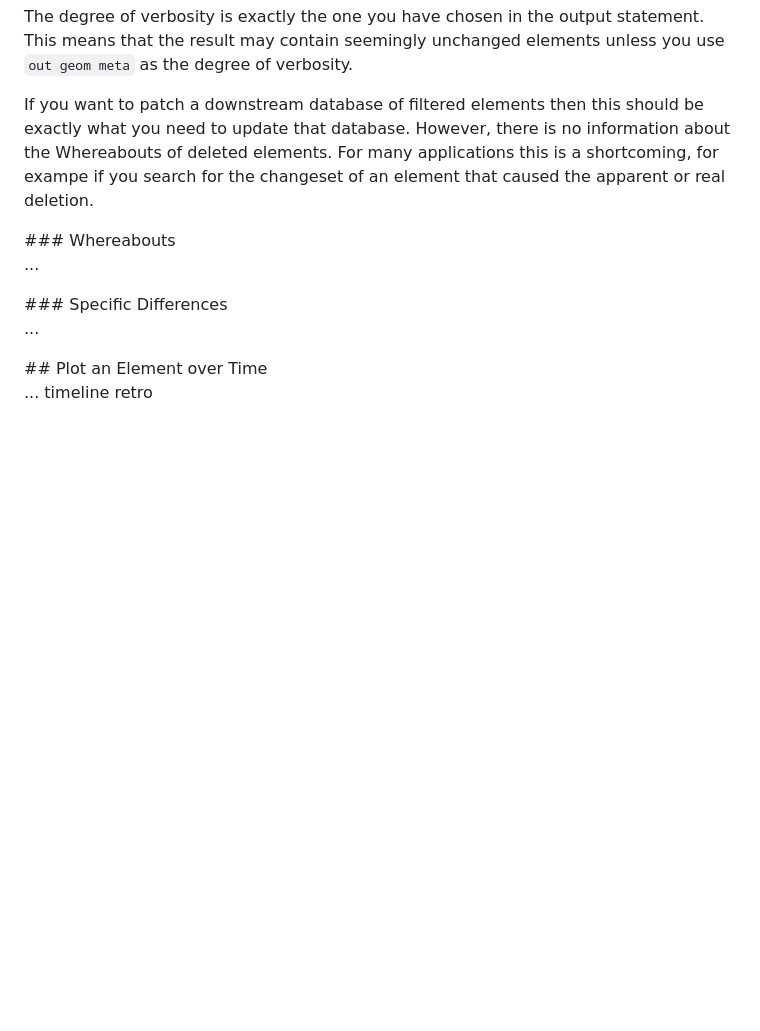
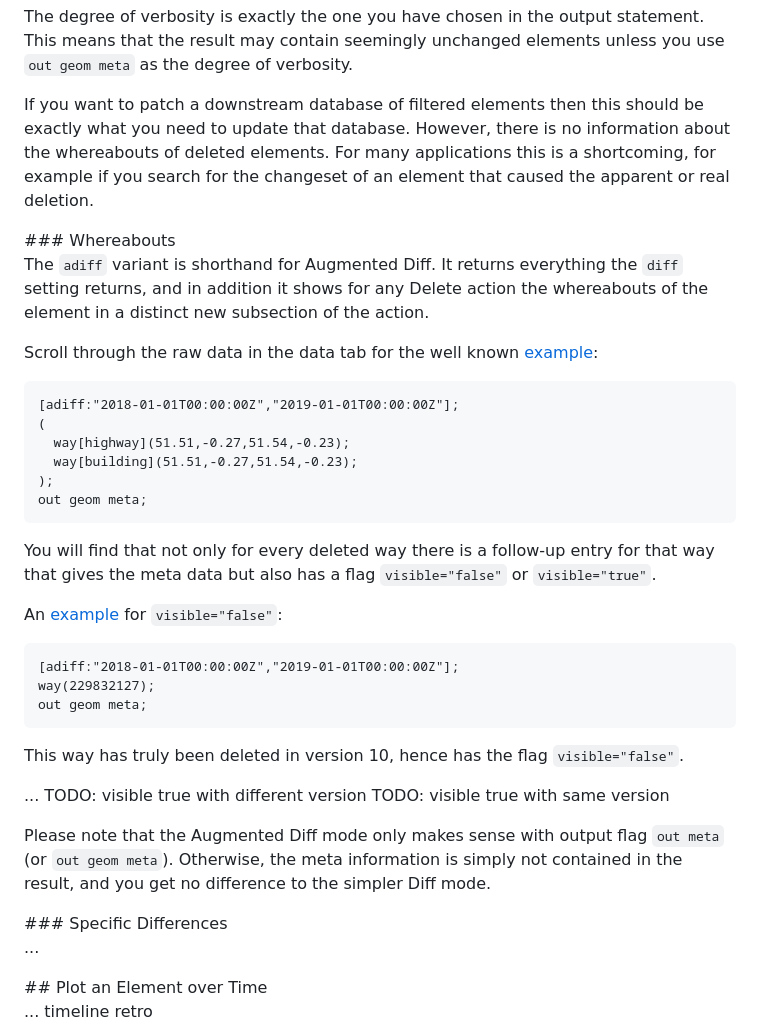
Before and after one commit to drolbr/overpass-doc, a Markdown page: en/analysis/museum.md, the part around the change. Rendered like a GitHub page; blank space fills up the shorter version.

Commit message:
Added documentation for adiff, WIP

```diff
--- a/en/analysis/museum.md
+++ b/en/analysis/museum.md
@@ -202,14 +202,44 @@ unless you use `out geom meta` as the degree of verbosity.
 
 If you want to patch a downstream database of filtered elements then
 this should be exactly what you need to update that database.
-However, there is no information about the Whereabouts of deleted elements.
+However, there is no information about the whereabouts of deleted elements.
 For many applications this is a shortcoming,
-for exampe if you search for the changeset of an element that caused the apparent or real deletion.
+for example if you search for the changeset of an element that caused the apparent or real deletion.
 
 <a name="adiff"/>
 ### Whereabouts
 
+The `adiff` variant is shorthand for Augmented Diff.
+It returns everything the `diff` setting returns, and in addition
+it shows for any Delete action the whereabouts of the element in a distinct new subsection of the action.
+
+Scroll through the raw data in the data tab for the well known [example](https://overpass-turbo.eu/?lat=51.525&lon=-0.25&zoom=16&Q=CGI_STUB):
+
+    [adiff:"2018-01-01T00:00:00Z","2019-01-01T00:00:00Z"];
+    (
+      way[highway](51.51,-0.27,51.54,-0.23);
+      way[building](51.51,-0.27,51.54,-0.23);
+    );
+    out geom meta;
+
+You will find that not only for every deleted way there is a follow-up entry for that way
+that gives the meta data but also has a flag `visible="false"` or `visible="true"`.
+
+An [example](https://overpass-turbo.eu/?lat=51.53345&lon=-0.2471&zoom=18&Q=CGI_STUB) for `visible="false"`:
+
+    [adiff:"2018-01-01T00:00:00Z","2019-01-01T00:00:00Z"];
+    way(229832127);
+    out geom meta;
+
+This way has truly been deleted in version 10, hence has the flag `visible="false"`.
+
 ...
+TODO: visible true with different version
+TODO: visible true with same version
+
+Please note that the Augmented Diff mode only makes sense with output flag `out meta` (or `out geom meta`).
+Otherwise, the meta information is simply not contained in the result,
+and you get no difference to the simpler Diff mode.
 
 <a name="compare"/>
 ### Specific Differences
```
